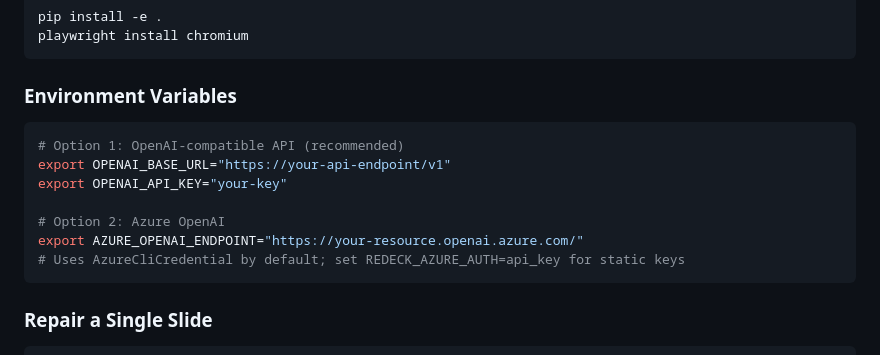
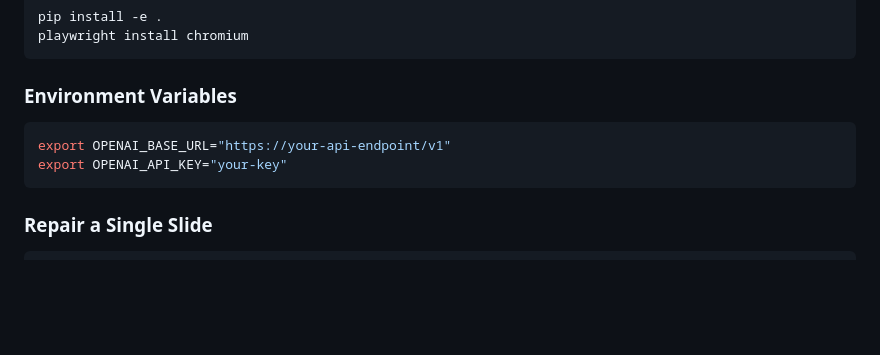
Before and after one commit to microsoft/ReDeck, a Markdown page: README.md, the part around the change. GitHub-like rendering; blank space fills up the shorter version.

Commit message:
Remove Azure-specific config from README
Co-Authored-By: Claude Fable 5 <noreply@anthropic.com>

````diff
--- a/README.md
+++ b/README.md
@@ -141,13 +141,8 @@ playwright install chromium
 ### Environment Variables
 
 ```bash
-# Option 1: OpenAI-compatible API (recommended)
 export OPENAI_BASE_URL="https://your-api-endpoint/v1"
 export OPENAI_API_KEY="your-key"
-
-# Option 2: Azure OpenAI
-export AZURE_OPENAI_ENDPOINT="https://your-resource.openai.azure.com/"
-# Uses AzureCliCredential by default; set REDECK_AZURE_AUTH=api_key for static keys
 ```
 
 ### Repair a Single Slide
````
